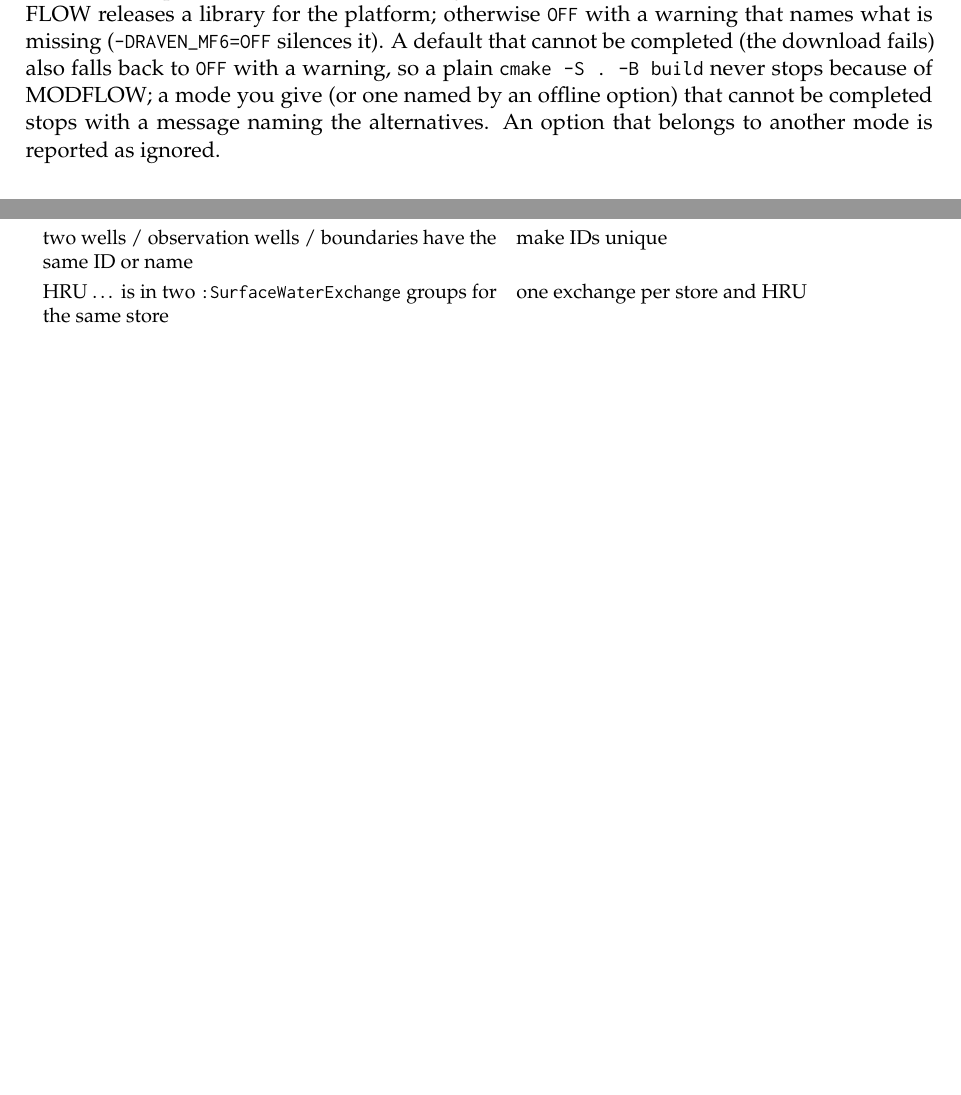
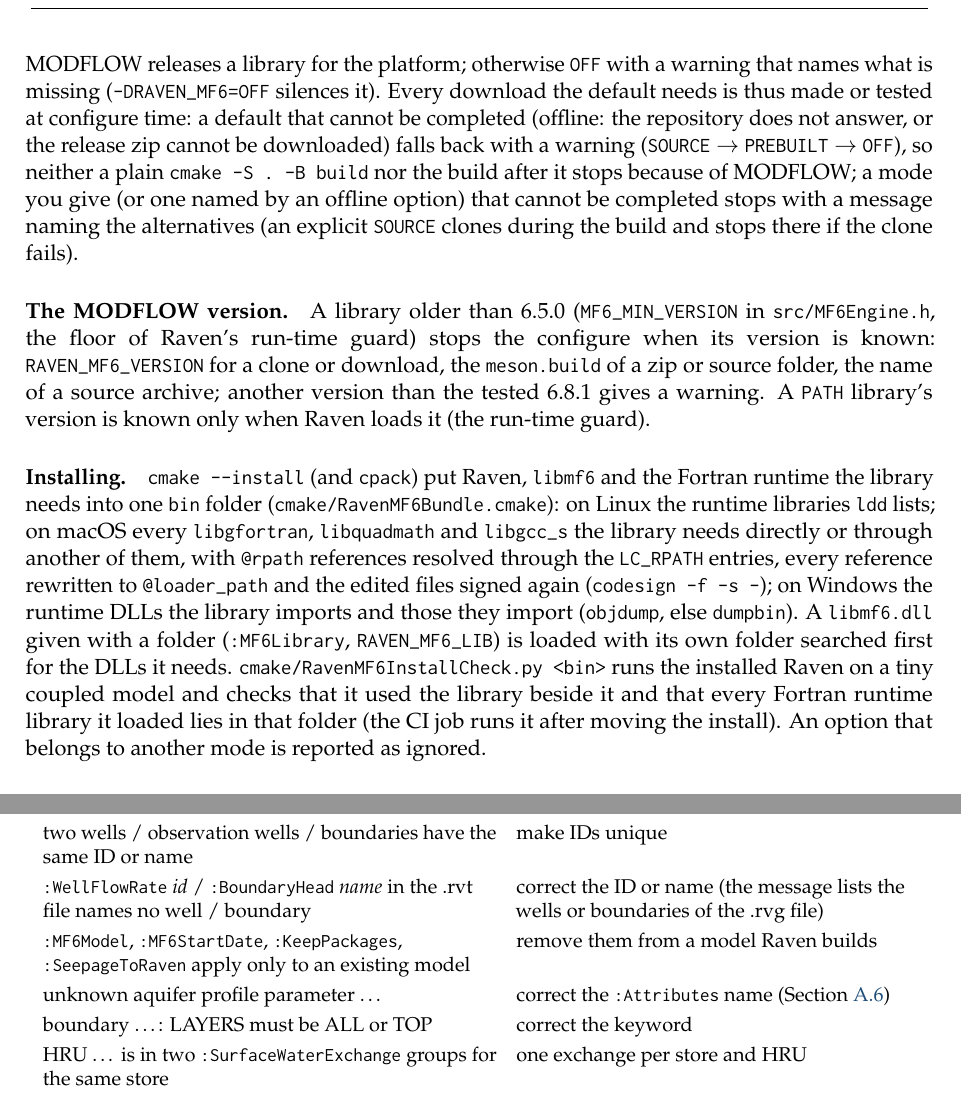
Before and after one commit to rarabzad/RavenHydroFramework-extra, a LaTeX thesis (docs/manual/main.tex, which reads docs/manual/chapters/appendix.tex, docs/manual/chapters/ch9_developers.tex): two parts of pages 119 and 134 of 139 before the commit and two parts of pages 122 and 136 of 142 after it, joined at a grey line, cut so that both start at the same text, the shorter picture padded with empty space. Compiled offline with pdfLaTeX.

Commit message:
Manual chapters: offline default, Release default, version floor, install bundling and check (ch9, ch7); C9 and R20 with three classes (ch4_vz_classes, ch8_rough_terrain); run_all modes and skipped checks (ch8_verification); T3 toe seepage (ch4_exchanges); new messages (appendix)

```diff
--- a/docs/manual/chapters/appendix.tex
+++ b/docs/manual/chapters/appendix.tex
@@ -292,6 +292,10 @@
 improper format of command \dots & correct the command syntax\\
 boundary \dots\ needs a HEAD value / positive CONDUCTANCE & complete the boundary command\\
 two wells / observation wells / boundaries have the same ID or name & make IDs unique\\
+\cmd{:WellFlowRate} \emph{id} / \cmd{:BoundaryHead} \emph{name} in the .rvt file names no well / boundary & correct the ID or name (the message lists the wells or boundaries of the .rvg file)\\
+\cmd{:MF6Model}, \cmd{:MF6StartDate}, \cmd{:KeepPackages}, \cmd{:SeepageToRaven} apply only to an existing model & remove them from a model Raven builds\\
+unknown aquifer profile parameter \dots & correct the \cmd{:Attributes} name (Section~\ref{app:commands})\\
+boundary \dots: LAYERS must be ALL or TOP & correct the keyword\\
 HRU \dots\ is in two \cmd{:SurfaceWater\allowbreak Exchange} groups for the same store & one exchange per store and HRU\\
 well \dots\ is outside the active groundwater model & move the well or enlarge the coupled area\\
 \cmd{:GWHeads} does not match the groundwater grid & hotstart file from a different grid\\
--- a/docs/manual/chapters/ch9_developers.tex
+++ b/docs/manual/chapters/ch9_developers.tex
@@ -136,11 +138,28 @@
 \paragraph{The default.} Without \cmd{RAVEN\_MF6} the choice is made again at every configure (the cache keeps only a value
 you give): an offline option names its mode (\cmd{RAVEN\_MF6\_PATH} $\to$ \cmd{PATH}, \cmd{RAVEN\_MF6\_ZIP} $\to$
 \cmd{PREBUILT}, \cmd{RAVEN\_MF6\_SOURCE\_DIR} or \cmd{RAVEN\_MF6\_SOURCE\_URL} $\to$ \cmd{SOURCE}); otherwise \cmd{SOURCE}
-when a Fortran compiler, meson~$\geq$~1.7, ninja and git are all found; otherwise \cmd{PREBUILT} when MODFLOW releases a
-library for the platform; otherwise \cmd{OFF} with a warning that names what is missing (\cmd{-DRAVEN\_MF6=OFF} silences
-it). A default that cannot be completed (the download fails) also falls back to \cmd{OFF} with a warning, so a plain
-\cmd{cmake -S . -B build} never stops because of MODFLOW; a mode you give (or one named by an offline option) that cannot
-be completed stops with a message naming the alternatives. An option that belongs to another mode is reported as
+when a Fortran compiler, meson~$\geq$~1.7, ninja and git are all found \emph{and} the MODFLOW~6 git repository answers
+at configure time (\cmd{git ls-remote} of the release tag, at most 60~s; not needed when the clone of an earlier configure is
+already at the pinned commit); otherwise \cmd{PREBUILT} when MODFLOW releases a library for the platform; otherwise
+\cmd{OFF} with a warning that names what is missing (\cmd{-DRAVEN\_MF6=OFF} silences it). Every download the default needs
+is thus made or tested at configure time: a default that cannot be completed (offline: the repository does not answer, or
+the release zip cannot be downloaded) falls back with a warning (\cmd{SOURCE} $\to$ \cmd{PREBUILT} $\to$ \cmd{OFF}), so
+neither a plain \cmd{cmake -S . -B build} nor the build after it stops because of MODFLOW; a mode you give (or one named
+by an offline option) that cannot be completed stops with a message naming the alternatives (an explicit \cmd{SOURCE}
+clones during the build and stops there if the clone fails).
+\paragraph{The MODFLOW version.} A library older than 6.5.0 (\cmd{MF6\_MIN\_VERSION} in \cmd{src/MF6Engine.h}, the floor
+of Raven's run-time guard) stops the configure when its version is known: \cmd{RAVEN\_MF6\_VERSION} for a clone or
+download, the \cmd{meson.build} of a zip or source folder, the name of a source archive; another version than the tested
+6.8.1 gives a warning. A \cmd{PATH} library's version is known only when Raven loads it (the run-time guard).
+\paragraph{Installing.} \cmd{cmake --install} (and \cmd{cpack}) put Raven, \cmd{libmf6} and the Fortran runtime the library
+needs into one \cmd{bin} folder (\cmd{cmake/RavenMF6Bundle.cmake}): on Linux the runtime libraries \cmd{ldd} lists; on macOS
+every \cmd{libgfortran}, \cmd{libquadmath} and \cmd{libgcc\_s} the library needs directly or through another of them, with
+\cmd{@rpath} references resolved through the \cmd{LC\_RPATH} entries, every reference rewritten to \cmd{@loader\_path} and the
+edited files signed again (\cmd{codesign -f -s -}); on Windows the runtime DLLs the library imports and those they import
+(\cmd{objdump}, else \cmd{dumpbin}). A \cmd{libmf6.dll} given with a folder (\cmd{:MF6Library}, \cmd{RAVEN\_MF6\_LIB}) is
+loaded with its own folder searched first for the DLLs it needs. \cmd{cmake/RavenMF6InstallCheck.py <bin>} runs the
+installed Raven on a tiny coupled model and checks that it used the library beside it and that every Fortran runtime
+library it loaded lies in that folder (the CI job runs it after moving the install). An option that belongs to another mode is reported as
 ignored.
 
 \paragraph{Platforms without a release library.} MODFLOW~6.8.1 releases no library for Linux other than x86\_64 (e.g.\
```
Also changed, not shown: docs/manual/chapters/ch4_exchanges.tex (+3 -1 lines), docs/manual/chapters/ch4_vz_classes.tex (+5 -2 lines), docs/manual/chapters/ch7_applying.tex (+3 -2 lines), docs/manual/chapters/ch8_rough_terrain.tex (+1 -1 lines), docs/manual/chapters/appendix.tex (6 more changed lines), docs/manual/chapters/ch9_developers.tex (4 more changed lines).
